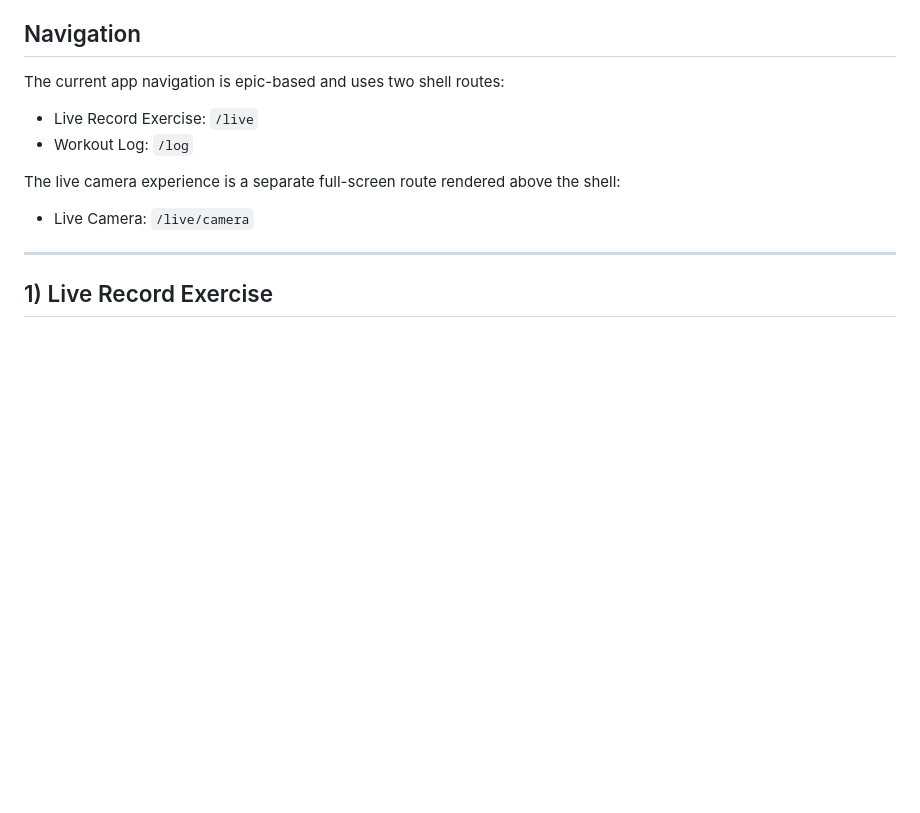
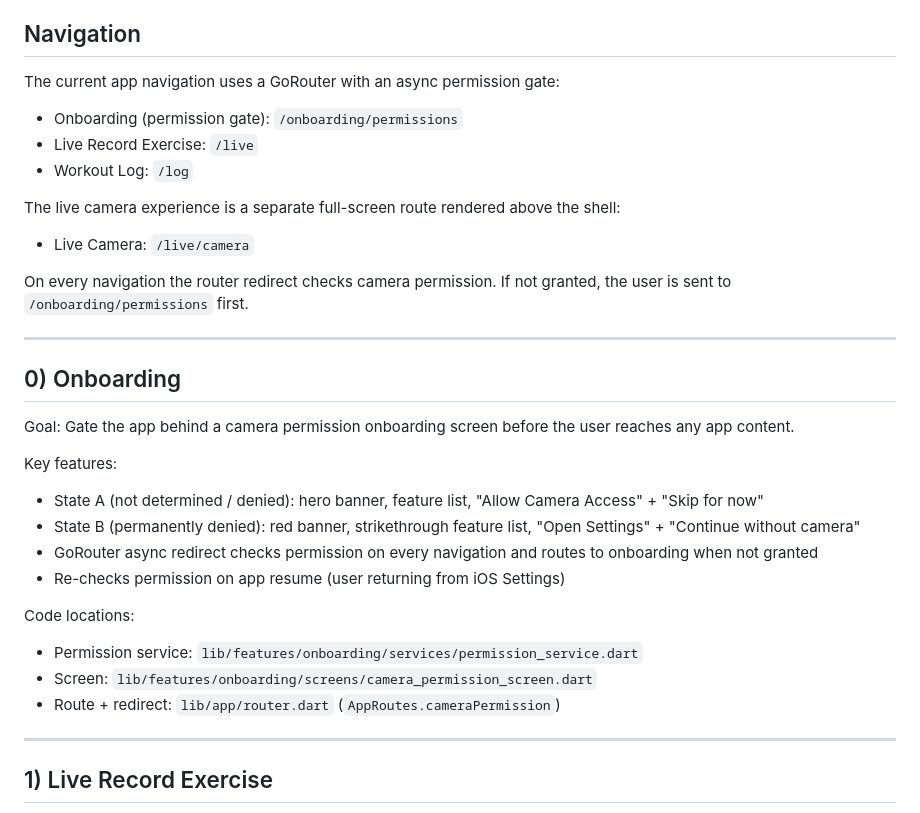
Before and after one commit to PurinatG-01/mobile_ai_workout_coach, a Markdown page: FEATURES.md, the part around the change. GitHub-like rendering; blank space fills up the shorter version.

Commit message:
docs: update FEATURES and AGENT_CONTEXT with onboarding feature and new navigation structure

```diff
--- a/FEATURES.md
+++ b/FEATURES.md
@@ -14,14 +14,34 @@
 
 ## Navigation
 
-The current app navigation is epic-based and uses two shell routes:
+The current app navigation uses a GoRouter with an async permission gate:
 
+- Onboarding (permission gate): `/onboarding/permissions`
 - Live Record Exercise: `/live`
 - Workout Log: `/log`
 
 The live camera experience is a separate full-screen route rendered above the shell:
 
 - Live Camera: `/live/camera`
+
+On every navigation the router redirect checks camera permission. If not granted, the user is sent to `/onboarding/permissions` first.
+
+---
+
+## 0) Onboarding
+
+Goal: Gate the app behind a camera permission onboarding screen before the user reaches any app content.
+
+Key features:
+- State A (not determined / denied): hero banner, feature list, "Allow Camera Access" + "Skip for now"
+- State B (permanently denied): red banner, strikethrough feature list, "Open Settings" + "Continue without camera"
+- GoRouter async redirect checks permission on every navigation and routes to onboarding when not granted
+- Re-checks permission on app resume (user returning from iOS Settings)
+
+Code locations:
+- Permission service: `lib/features/onboarding/services/permission_service.dart`
+- Screen: `lib/features/onboarding/screens/camera_permission_screen.dart`
+- Route + redirect: `lib/app/router.dart` (`AppRoutes.cameraPermission`)
 
 ---
 
```
Also changed, not shown: AGENT_CONTEXT.md (+11 -5 lines).
